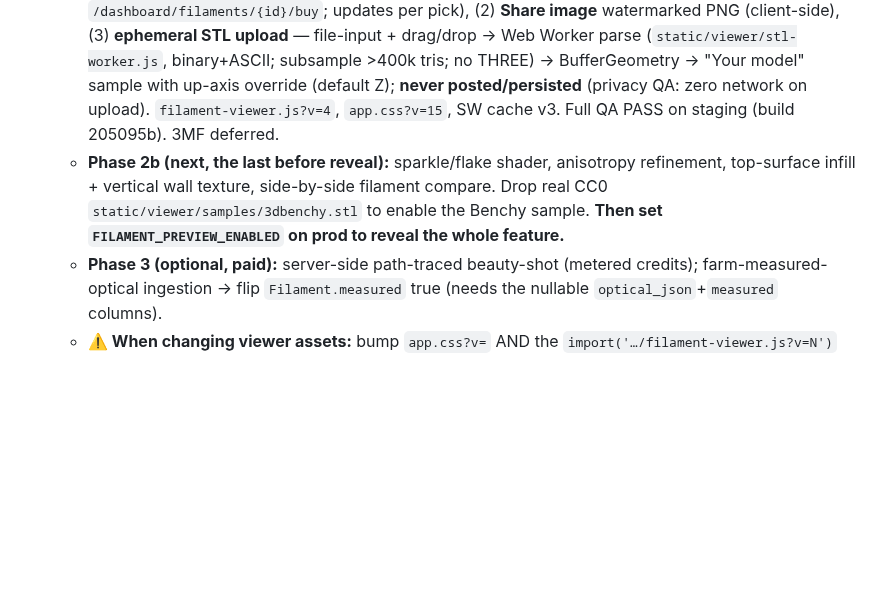
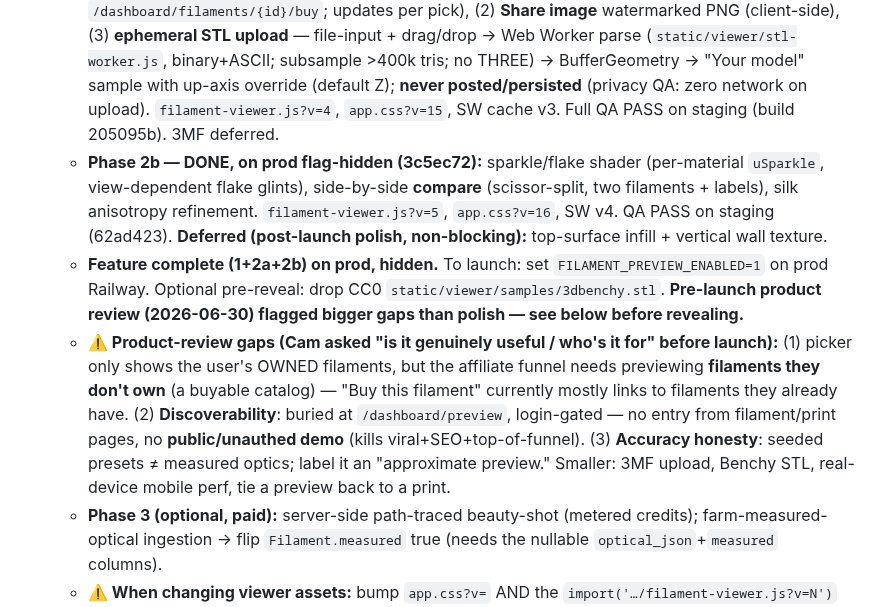
Before and after one commit to superseriousseller/printshelf, a Markdown page: CLAUDE.md, the part around the change. Rendered like a GitHub page; blank space fills up the shorter version.

Commit message:
docs: Preview 2b on prod (flag-hidden); pre-launch product-review gaps noted
Co-Authored-By: Claude Opus 4.8 (1M context) <noreply@anthropic.com>

```diff
--- a/CLAUDE.md
+++ b/CLAUDE.md
@@ -7,7 +7,9 @@
 ### 🔄 In Progress
 - **"Preview in Real Filament" — Phase 1 DONE, on prod but HIDDEN; Phases 2–3 pending (session 29).** Cam's call: merge each phase to prod behind the flag, **reveal only when the whole feature is done** by setting `FILAMENT_PREVIEW_ENABLED` on prod (not set yet → invisible). Phase-1 details in Done. **Gate** `auth.filament_preview_enabled()` is **fail-closed**: visible only when `FILAMENT_PREVIEW_ENABLED` truthy OR `APP_ENV=="staging"` (so prod stays hidden even if APP_ENV is unset; local dev needs the env var). Registered as a Jinja global on web_dashboard+web_auth+billing (every router rendering `dashboard/_layout`), template-guarded (`is defined and …()`).
   - **Phase 2a — DONE, on prod flag-hidden (edbaee2):** (1) affiliate **Buy-link** (tracked `/dashboard/filaments/{id}/buy`; updates per pick), (2) **Share image** watermarked PNG (client-side), (3) **ephemeral STL upload** — file-input + drag/drop → Web Worker parse (`static/viewer/stl-worker.js`, binary+ASCII; subsample >400k tris; no THREE) → BufferGeometry → "Your model" sample with up-axis override (default Z); **never posted/persisted** (privacy QA: zero network on upload). `filament-viewer.js?v=4`, `app.css?v=15`, SW cache v3. Full QA PASS on staging (build 205095b). 3MF deferred.
-  - **Phase 2b (next, the last before reveal):** sparkle/flake shader, anisotropy refinement, top-surface infill + vertical wall texture, side-by-side filament compare. Drop real CC0 `static/viewer/samples/3dbenchy.stl` to enable the Benchy sample. **Then set `FILAMENT_PREVIEW_ENABLED` on prod to reveal the whole feature.**
+  - **Phase 2b — DONE, on prod flag-hidden (3c5ec72):** sparkle/flake shader (per-material `uSparkle`, view-dependent flake glints), side-by-side **compare** (scissor-split, two filaments + labels), silk anisotropy refinement. `filament-viewer.js?v=5`, `app.css?v=16`, SW v4. QA PASS on staging (62ad423). **Deferred (post-launch polish, non-blocking):** top-surface infill + vertical wall texture.
+  - **Feature complete (1+2a+2b) on prod, hidden.** To launch: set `FILAMENT_PREVIEW_ENABLED=1` on prod Railway. Optional pre-reveal: drop CC0 `static/viewer/samples/3dbenchy.stl`. **Pre-launch product review (2026-06-30) flagged bigger gaps than polish — see below before revealing.**
+  - **⚠️ Product-review gaps (Cam asked "is it genuinely useful / who's it for" before launch):** (1) picker only shows the user's OWNED filaments, but the affiliate funnel needs previewing **filaments they don't own** (a buyable catalog) — "Buy this filament" currently mostly links to filaments they already have. (2) **Discoverability**: buried at `/dashboard/preview`, login-gated — no entry from filament/print pages, no **public/unauthed demo** (kills viral+SEO+top-of-funnel). (3) **Accuracy honesty**: seeded presets ≠ measured optics; label it an "approximate preview." Smaller: 3MF upload, Benchy STL, real-device mobile perf, tie a preview back to a print.
   - **Phase 3 (optional, paid):** server-side path-traced beauty-shot (metered credits); farm-measured-optical ingestion → flip `Filament.measured` true (needs the nullable `optical_json`+`measured` columns).
   - **⚠️ When changing viewer assets:** bump `app.css?v=` AND the `import('…/filament-viewer.js?v=N')` (currently v3) — see Operational Gotchas.
 - Cam dogfooding printshelf.app at `/@PluggedIn3d`
```
